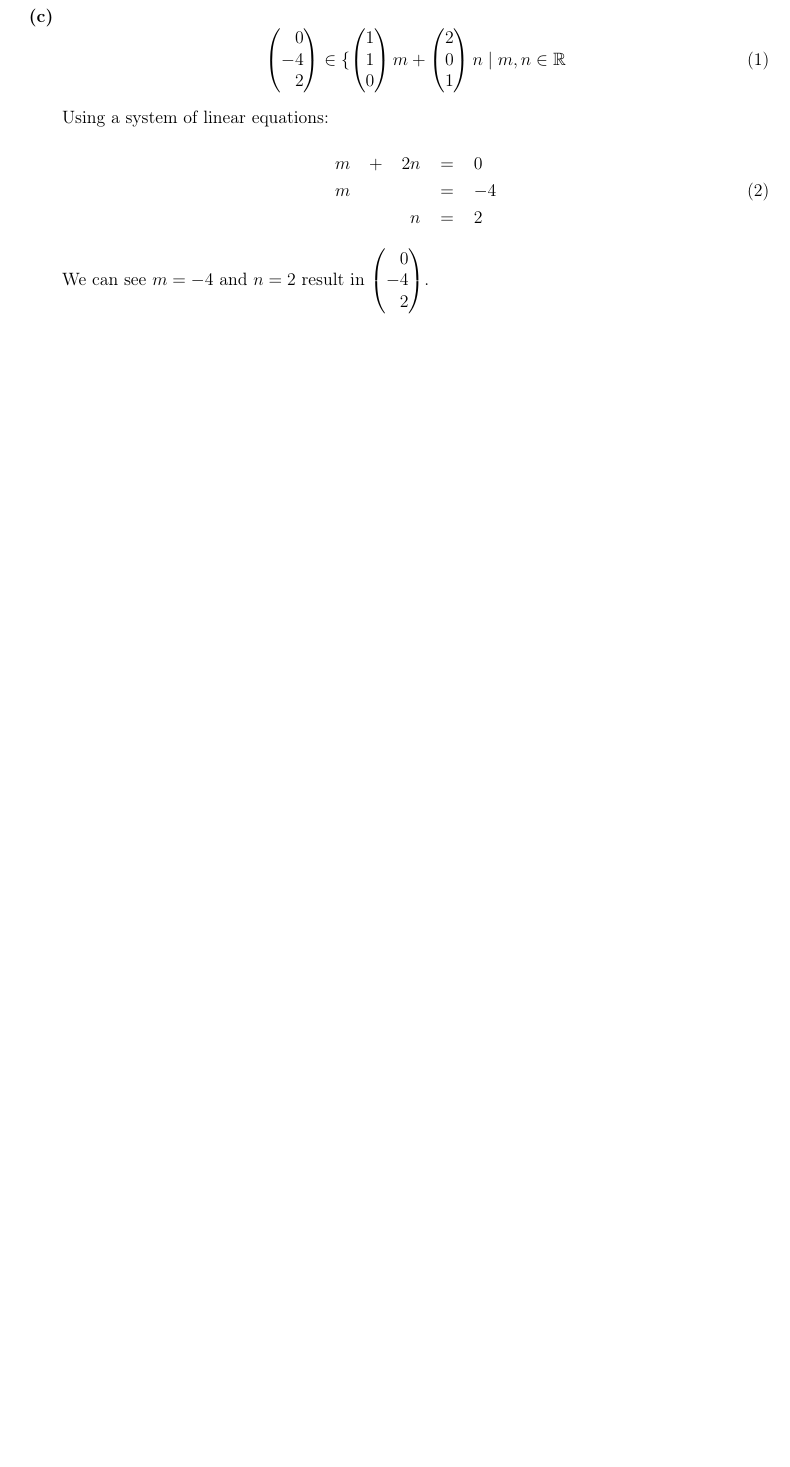
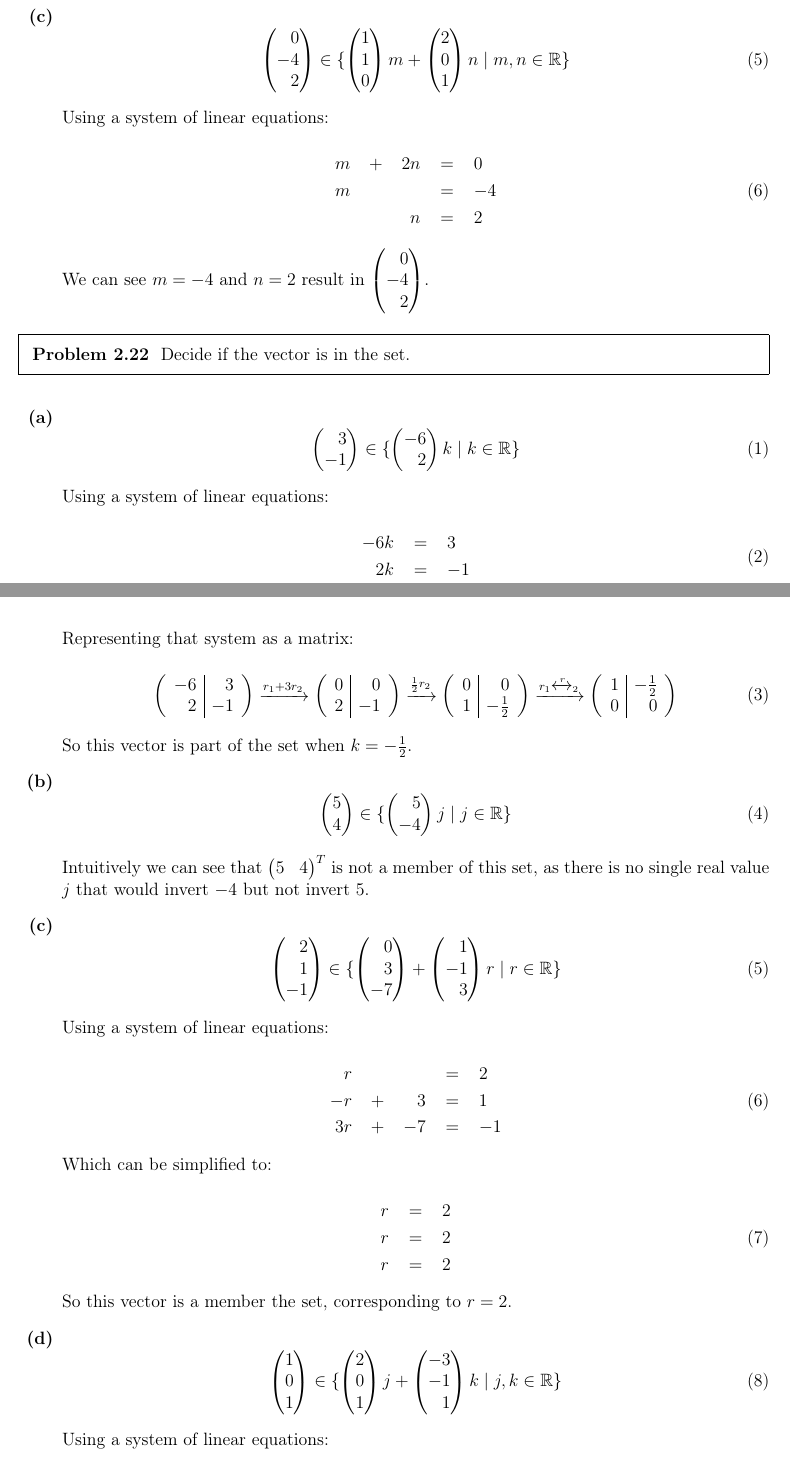
Before and after one commit to cgmcintyr/tex-hefferson-linear-algebra, a LaTeX document (ch1_2_describing_the_solution_set/main.tex): part of page 5 of 5 before the commit and two parts of pages 5 and 6 of 9 after it, the two joined at a grey line, cut so that both start at the same text, the shorter picture padded with empty space. Compiled offline with pdfLaTeX.

Commit message:
1.I.2: completed up to 2.25

```diff
--- a/ch1_2_describing_the_solution_set/main.tex
+++ b/ch1_2_describing_the_solution_set/main.tex
@@ -358,3 +353,95 @@ Solve each system using matrix notation. Express the solution using vectors.
 	\end{item}
 \end{abc}
 
+
+\begin{problem}[2.22]
+	Decide if the vector is in the set.
+\end{problem}
+
+\begin{abc}
+	% a
+	\begin{item}
+	\resetequation
+	\begin{equation}
+	\begin{aligned}
+		\m{3 \\ -1} \in \{ \m{-6 \\ 2}k \mid k \in \mathbb{R} \}
+	\end{aligned}
+	\end{equation}
+
+	Using a system of linear equations:
+
+	\begin{equation}
+	\begin{aligned}
+		\sysdelim..\systeme{-6k = 3, 2k = -1}
+	\end{aligned}
+	\end{equation}
+
+	Representing that system as a matrix:
+
+	\begin{equation}
+	\begin{aligned}
+		\m[r|r]{-6 & 3 \\ 2 & -1}
+		\xrightarrow{r_1 + 3r_2}
+		\m[r|r]{0 & 0 \\ 2 & -1}
+		\xrightarrow{\frac{1}{2}r_2}
+		\m[r|r]{0 & 0 \\ 1 & -\frac{1}{2}}
+		\xrightarrow{r_1 \xleftrightarrow r_2}
+		\m[r|r]{1 & -\frac{1}{2} \\ 0 & 0}
+	\end{aligned}
+	\end{equation}
+
+	So this vector is part of the set when $k = -\frac{1}{2}$.
+	\end{item}
+
+	% b
+	\begin{item}
+	\begin{equation}
+	\begin{aligned}
+		\m{5 \\ 4} \in \{ \m{5 \\ -4}j \mid j \in \mathbb{R} \}
+	\end{aligned}
+	\end{equation}
+
+	Intuitively we can see that $\m{5 & 4}^T$ is not a member of this set,
+	as there is no single real value $j$ that would invert $-4$ but not
+	invert $5$.
+	\end{item}
+
+	% c
+	\begin{item}
+	\begin{equation}
+	\begin{aligned}
+		\m{2 \\ 1 \\ -1} \in \{\m{0 \\ 3 \\ -7} + \m{1 \\ -1 \\ 3}r \mid r \in \mathbb{R} \}
+	\end{aligned}
+	\end{equation}
+
+	Using a system of linear equations:
+
+	\begin{equation}
+	\begin{aligned}
+		\sysdelim..\systeme{r = 2, -r + 3 = 1, 3r + -7 = -1}
+	\end{aligned}
+	\end{equation}
+
+
+	Which can be simplified to:
+
+	\begin{equation}
+	\begin{aligned}
+		\sysdelim..\systeme{r = 2, r = 2, r = 2}
+	\end{aligned}
+	\end{equation}
+
+	So this vector is a member the set, corresponding to $r = 2$.
+	\end{item}
+
+	% d
+	\begin{item}
+	\begin{equation}
+	\begin{aligned}
+		\m{1 \\ 0 \\ 1} \in \{\m{2 \\ 0 \\ 1}j + \m{-3 \\ -1 \\ 1}k \mid j, k \in \mathbb{R} \}
+	\end{aligned}
+	\end{equation}
+
+	Using a system of linear equations:
+
+	\begin{equation}
@@ -360,0 +473 @@ Solve each system using matrix notation. Express the solution using vectors.
+	\end{equation}
```
Also changed, not shown: ch1_2_describing_the_solution_set/main.pdf, ch1_2_describing_the_solution_set/main.tex (149 more changed lines).
